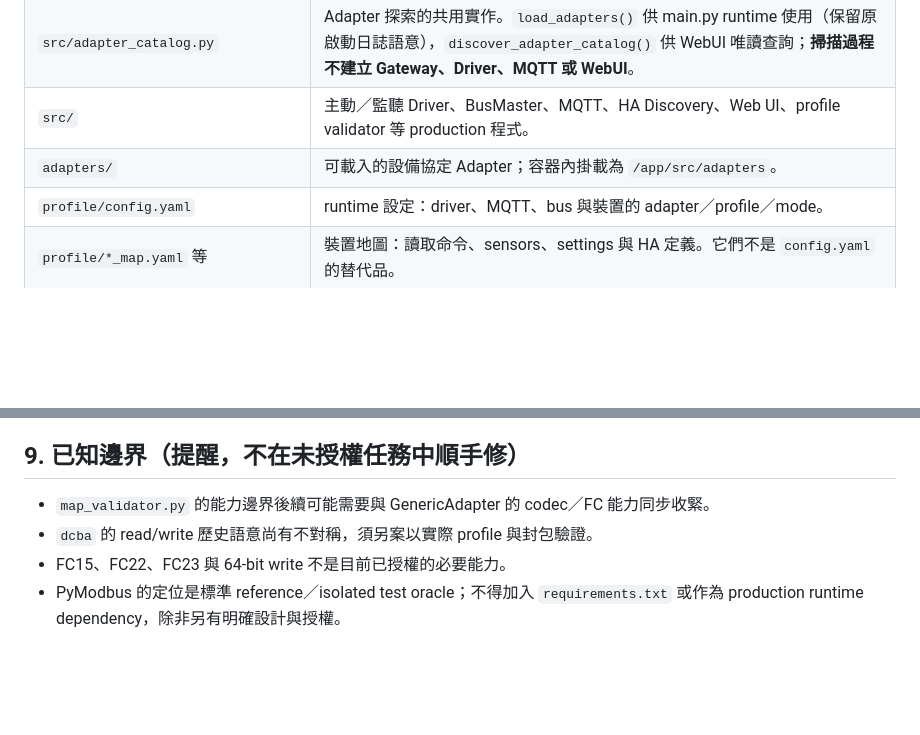
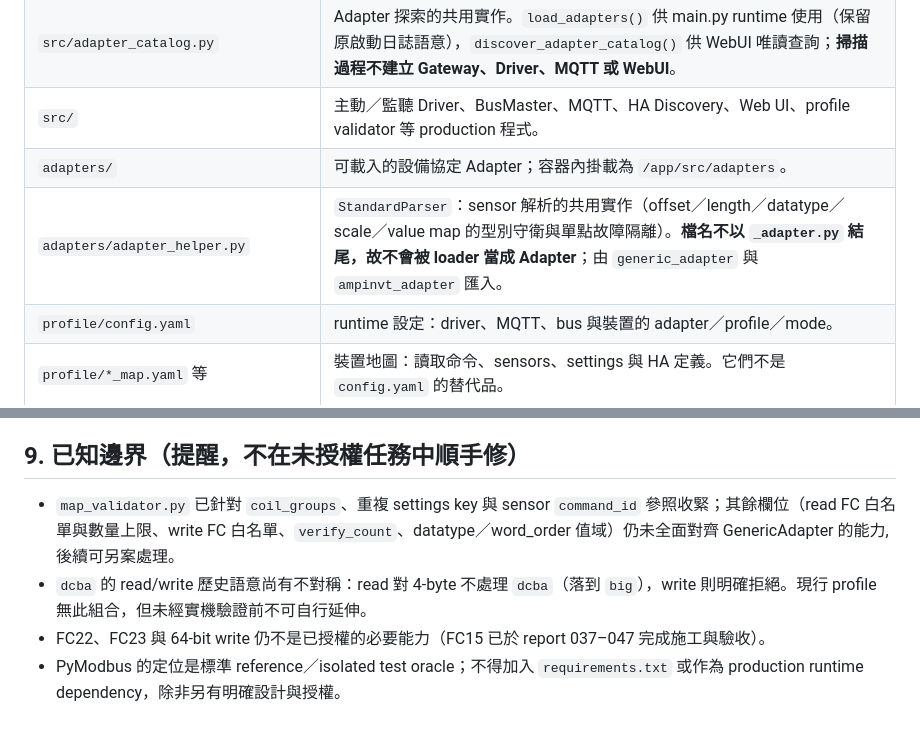
Before and after one commit to loveflee/gateway, a Markdown page: AGENTS.md, 2 parts joined by grey strips. Drawn GitHub-style; blank space fills up the shorter version.

```diff
--- a/AGENTS.md
+++ b/AGENTS.md
@@ -17,6 +17,7 @@
 | `src/adapter_catalog.py` | Adapter 探索的共用實作。`load_adapters()` 供 main.py runtime 使用（保留原啟動日誌語意），`discover_adapter_catalog()` 供 WebUI 唯讀查詢；**掃描過程不建立 Gateway、Driver、MQTT 或 WebUI**。 |
 | `src/` | 主動／監聽 Driver、BusMaster、MQTT、HA Discovery、Web UI、profile validator 等 production 程式。 |
 | `adapters/` | 可載入的設備協定 Adapter；容器內掛載為 `/app/src/adapters`。 |
+| `adapters/adapter_helper.py` | `StandardParser`：sensor 解析的共用實作（offset／length／datatype／scale／value map 的型別守衛與單點故障隔離）。**檔名不以 `_adapter.py` 結尾，故不會被 loader 當成 Adapter**；由 `generic_adapter` 與 `ampinvt_adapter` 匯入。 |
 | `profile/config.yaml` | runtime 設定：driver、MQTT、bus 與裝置的 adapter／profile／mode。 |
 | `profile/*_map.yaml` 等 | 裝置地圖：讀取命令、sensors、settings 與 HA 定義。它們不是 `config.yaml` 的替代品。 |
 | `report/` | 審查、測試與決策紀錄；用來理解背景，不可凌駕實際 code。 |
@@ -125,7 +151,7 @@ Adapter 探索實作在 `src/adapter_catalog.py`；`src/main.py` 以 `from adapt
 
 ## 9. 已知邊界（提醒，不在未授權任務中順手修）
 
-- `map_validator.py` 的能力邊界後續可能需要與 GenericAdapter 的 codec／FC 能力同步收緊。
-- `dcba` 的 read/write 歷史語意尚有不對稱，須另案以實際 profile 與封包驗證。
-- FC15、FC22、FC23 與 64-bit write 不是目前已授權的必要能力。
+- `map_validator.py` 已針對 `coil_groups`、重複 settings key 與 sensor `command_id` 參照收緊；其餘欄位（read FC 白名單與數量上限、write FC 白名單、`verify_count`、datatype／word_order 值域）仍未全面對齊 GenericAdapter 的能力,後續可另案處理。
+- `dcba` 的 read/write 歷史語意尚有不對稱：read 對 4-byte 不處理 `dcba`（落到 `big`），write 則明確拒絕。現行 profile 無此組合，但未經實機驗證前不可自行延伸。
+- FC22、FC23 與 64-bit write 仍不是已授權的必要能力（FC15 已於 report 037–047 完成施工與驗收）。
 - PyModbus 的定位是標準 reference／isolated test oracle；不得加入 `requirements.txt` 或作為 production runtime dependency，除非另有明確設計與授權。
```
Also changed, not shown: other parts of AGENTS.md (+28 -3 lines).
